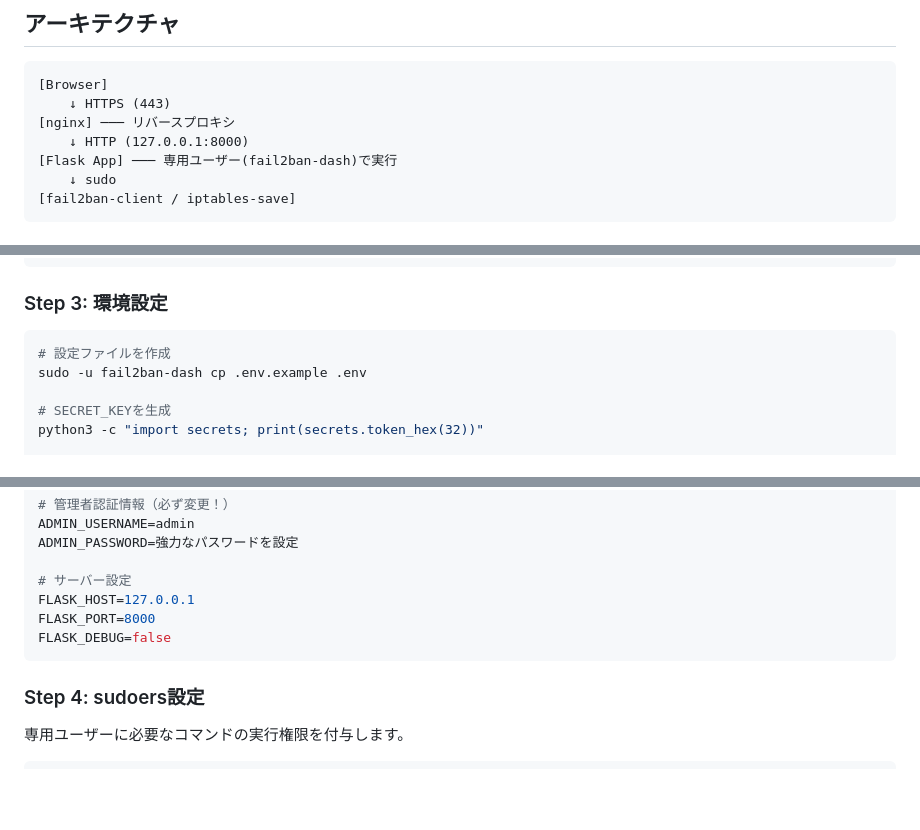
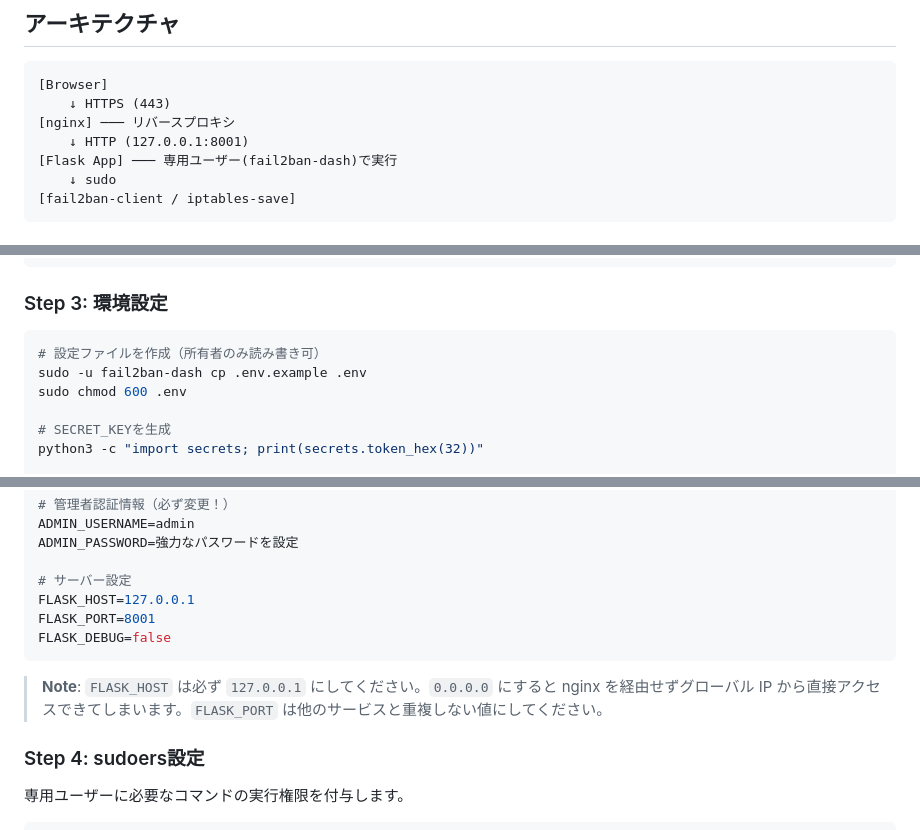
Before and after one commit to YukiTachi/fail2ban-dashboard, a Markdown page: README.md, 3 parts joined by grey strips. GitHub-like rendering; blank space fills up the shorter version.

````diff
--- a/README.md
+++ b/README.md
@@ -36,7 +36,7 @@ Jailごとの詳細情報を表示。Failed IPs、Banned IPs、ヒストグラ
 [Browser]
     ↓ HTTPS (443)
 [nginx] ─── リバースプロキシ
-    ↓ HTTP (127.0.0.1:8000)
+    ↓ HTTP (127.0.0.1:8001)
 [Flask App] ─── 専用ユーザー(fail2ban-dash)で実行
     ↓ sudo
 [fail2ban-client / iptables-save]
@@ -120,8 +120,9 @@ sudo chown -R fail2ban-dash:fail2ban-dash /opt/fail2ban-dashboard
 ### Step 3: 環境設定
 
 ```bash
-# 設定ファイルを作成
+# 設定ファイルを作成（所有者のみ読み書き可）
 sudo -u fail2ban-dash cp .env.example .env
+sudo chmod 600 .env
 
 # SECRET_KEYを生成
 python3 -c "import secrets; print(secrets.token_hex(32))"
@@ -142,9 +143,11 @@ ADMIN_PASSWORD=強力なパスワードを設定
 
 # サーバー設定
 FLASK_HOST=127.0.0.1
-FLASK_PORT=8000
+FLASK_PORT=8001
 FLASK_DEBUG=false
 ```
+
+> **Note**: `FLASK_HOST` は必ず `127.0.0.1` にしてください。`0.0.0.0` にすると nginx を経由せずグローバル IP から直接アクセスできてしまいます。`FLASK_PORT` は他のサービスと重複しない値にしてください。
 
 ### Step 4: sudoers設定
 
````
Also changed, not shown: other parts of README.md (+34 -8 lines).
